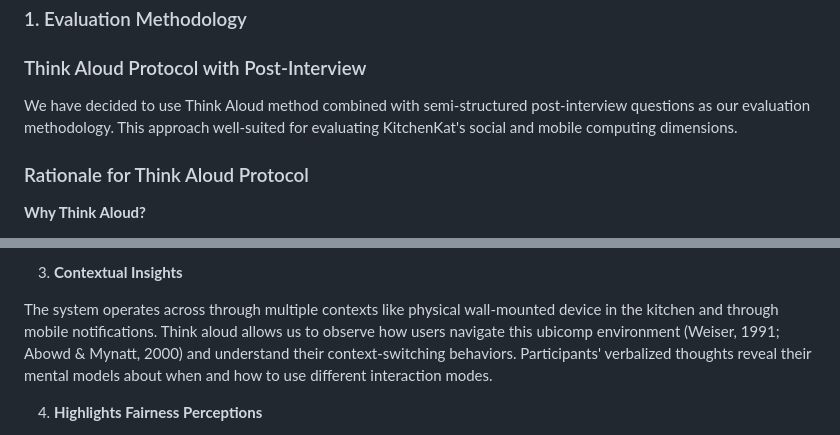
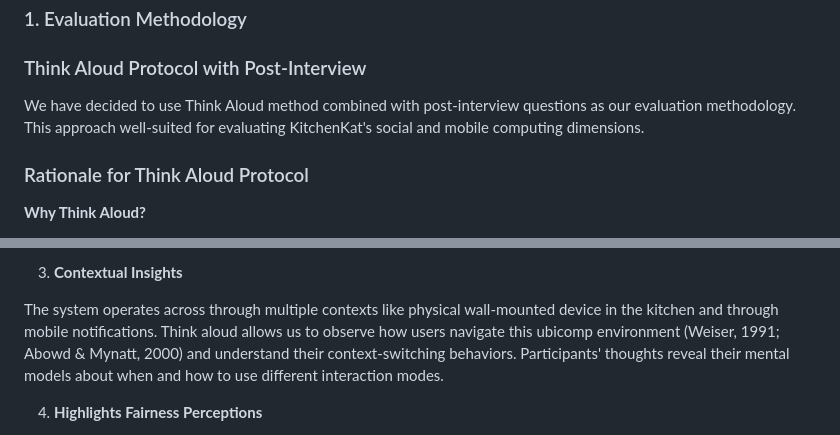
Before and after one commit to Team-HighFive-DECO3500/highfive, a Markdown page: docs/evaluation.md, 2 parts joined by grey strips. Drawn GitHub-style.

```diff
--- a/docs/evaluation.md
+++ b/docs/evaluation.md
@@ -13,7 +13,7 @@
 
 ### Think Aloud Protocol with Post-Interview
 
-We have decided to use Think Aloud method combined with semi-structured post-interview questions as our evaluation methodology. This approach well-suited for evaluating KitchenKat's social and mobile computing dimensions.
+We have decided to use Think Aloud method combined with post-interview questions as our evaluation methodology. This approach well-suited for evaluating KitchenKat's social and mobile computing dimensions.
 
 ### Rationale for Think Aloud Protocol
 
@@ -33,7 +33,7 @@ KitchenKat is fundamentally a social coordination tool designed to make invisibl
 
 3. **Contextual Insights**
 
-The system operates across through multiple contexts like physical wall-mounted device in the kitchen and through mobile notifications. Think aloud allows us to observe how users navigate this ubicomp environment (Weiser, 1991; Abowd & Mynatt, 2000) and understand their context-switching behaviors. Participants' verbalized thoughts reveal their mental models about when and how to use different interaction modes.
+The system operates across through multiple contexts like physical wall-mounted device in the kitchen and through mobile notifications. Think aloud allows us to observe how users navigate this ubicomp environment (Weiser, 1991; Abowd & Mynatt, 2000) and understand their context-switching behaviors. Participants' thoughts reveal their mental models about when and how to use different interaction modes.
 
 4. **Highlights Fairness Perceptions**
 
```
